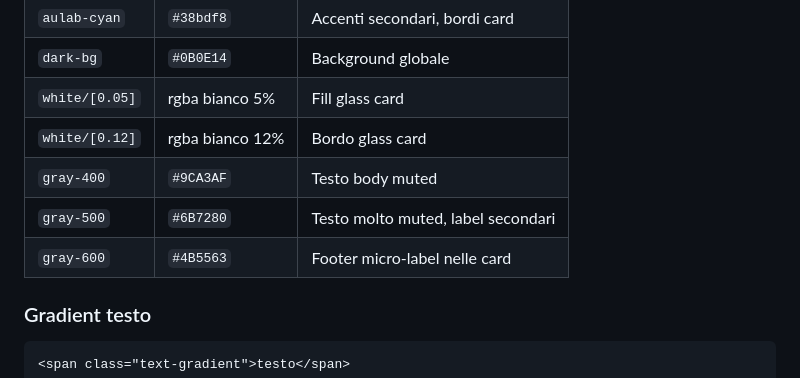
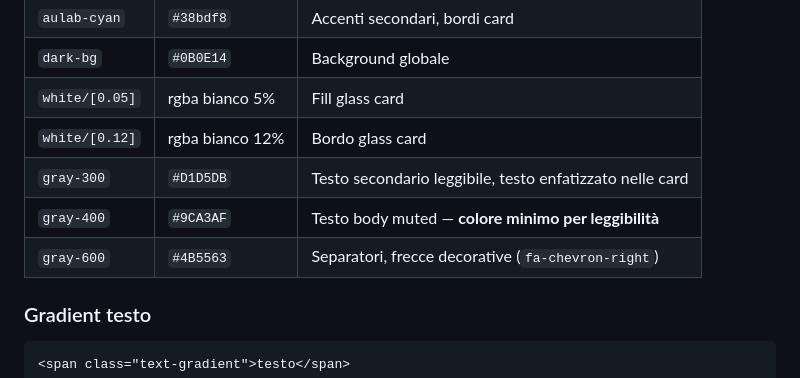
Before and after one commit to Aulab-Corso-Project-Management/slide-pm-ai, a Markdown page: DESIGN_SYSTEM.md, the part around the change. GitHub-like rendering.

Commit message:
aggiornato design system

````diff
--- a/DESIGN_SYSTEM.md
+++ b/DESIGN_SYSTEM.md
@@ -15,9 +15,9 @@ Stack: **Reveal.js 5.1** · **Tailwind CSS v4 (browser CDN)** · **Font Awesome
 | `dark-bg` | `#0B0E14` | Background globale |
 | `white/[0.05]` | rgba bianco 5% | Fill glass card |
 | `white/[0.12]` | rgba bianco 12% | Bordo glass card |
-| `gray-400` | `#9CA3AF` | Testo body muted |
-| `gray-500` | `#6B7280` | Testo molto muted, label secondari |
-| `gray-600` | `#4B5563` | Footer micro-label nelle card |
+| `gray-300` | `#D1D5DB` | Testo secondario leggibile, testo enfatizzato nelle card |
+| `gray-400` | `#9CA3AF` | Testo body muted — **colore minimo per leggibilità** |
+| `gray-600` | `#4B5563` | Separatori, frecce decorative (`fa-chevron-right`) |
 
 ### Gradient testo
 ```html
````
